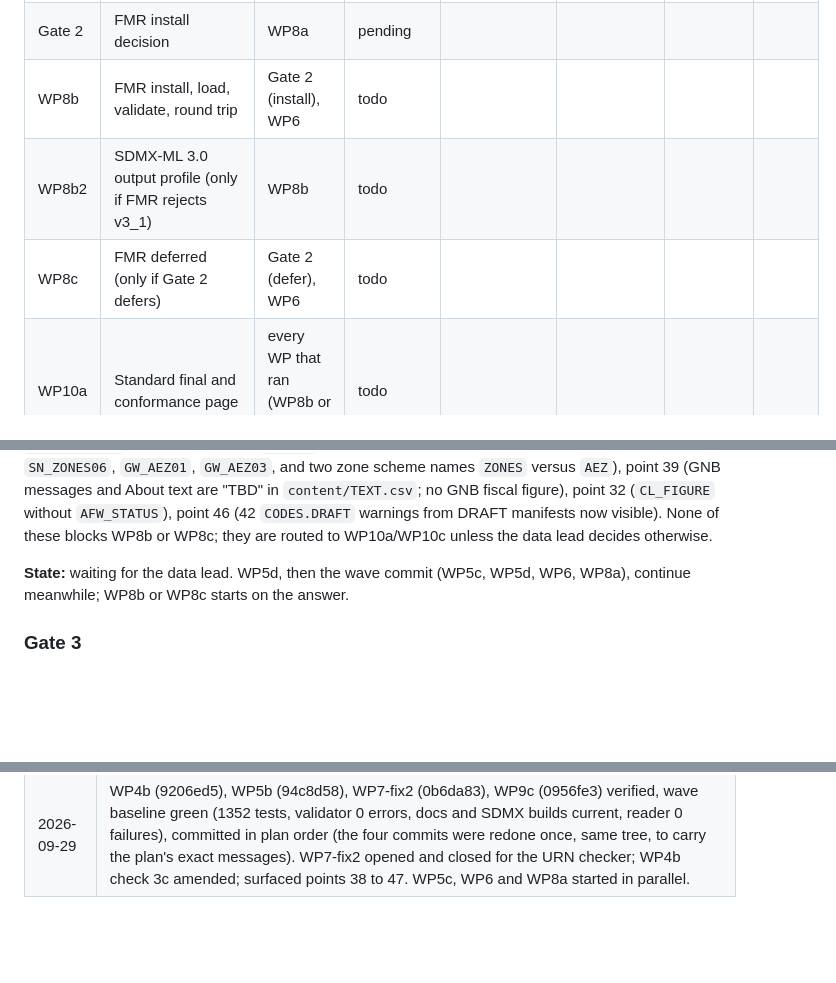
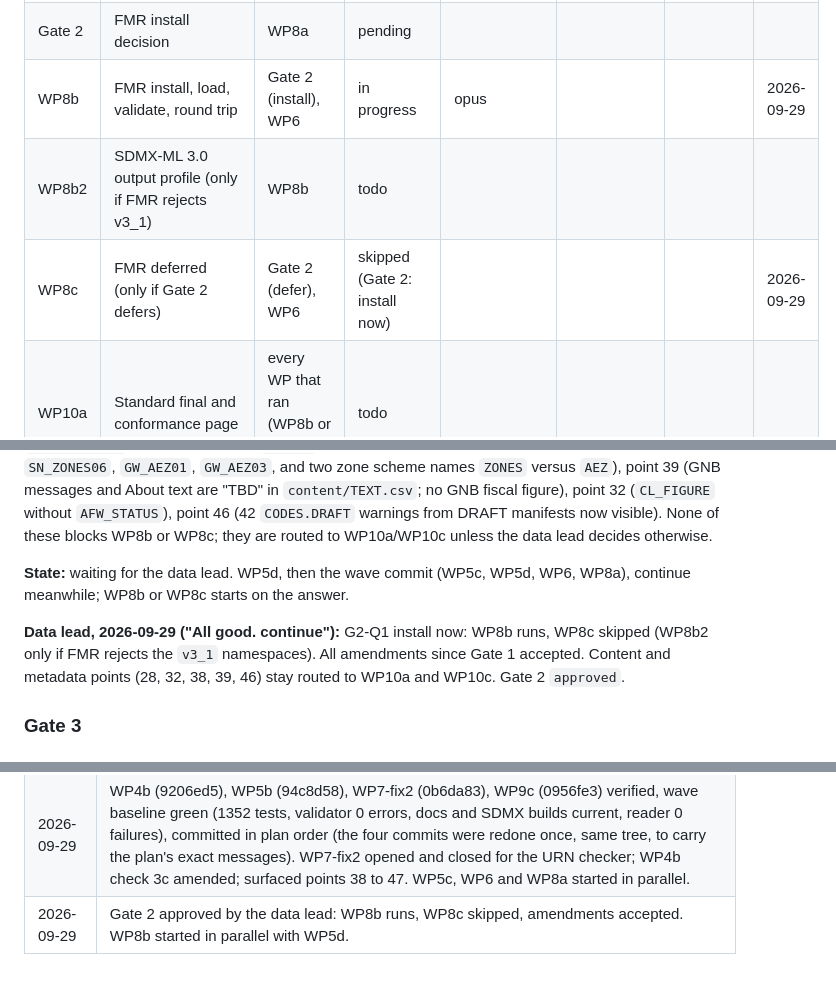
Before and after one commit to wbEAWPV/AFW360_Glance, a Markdown page: .docs/sdmx-transition/PROGRESS.md, 3 parts joined by grey strips. GitHub-like rendering; blank space fills up the shorter version.

Commit message:
PROGRESS: Gate 2 approved (WP8b runs, WP8c skipped); WP8b started
Co-Authored-By: Claude Fable 5.1 <noreply@anthropic.com>

```diff
--- a/.docs/sdmx-transition/PROGRESS.md
+++ b/.docs/sdmx-transition/PROGRESS.md
@@ -44,9 +44,9 @@ Maintained by the orchestrator only. One row per work package; states are `todo`
 | WP8a | FMR spike (no install) | WP5b | in progress | sonnet | | | 2026-09-29 |
 | WP5d | Validator: SDMX checks | WP5c, WP4b | in progress | opus | | | 2026-09-29 |
 | Gate 2 | FMR install decision | WP8a | pending | | | | |
-| WP8b | FMR install, load, validate, round trip | Gate 2 (install), WP6 | todo | | | | |
+| WP8b | FMR install, load, validate, round trip | Gate 2 (install), WP6 | in progress | opus | | | 2026-09-29 |
 | WP8b2 | SDMX-ML 3.0 output profile (only if FMR rejects v3_1) | WP8b | todo | | | | |
-| WP8c | FMR deferred (only if Gate 2 defers) | Gate 2 (defer), WP6 | todo | | | | |
+| WP8c | FMR deferred (only if Gate 2 defers) | Gate 2 (defer), WP6 | skipped (Gate 2: install now) | | | | 2026-09-29 |
 | WP10a | Standard final and conformance page | every WP that ran (WP8b or WP8c, not both) | todo | | | | |
 | WP10b | Project documentation | every WP that ran (WP8b or WP8c, not both) | todo | | | | |
 | WP10c | Inventory inconsistencies | every WP that ran (WP8b or WP8c, not both) | todo | | | | |
@@ -98,6 +98,8 @@ Questions raised during WP1 and WP2a:
 **Also for the data lead at this gate (veto or accept):** (1) the orchestrator's plan amendments since Gate 1: WP9b check 2 (legacy display rule in the before/after comparison; one derived cell accepted), WP7-fix and WP7-fix2 (verification tools fixed for pysdmx's `AnnotationValue` gap and fixed-version organisation schemes), WP4b check 3c and WP5d checks 2 and 3 (scratch roots include `pipeline` and `content`), the wave-baseline convention and the tmp out-root fallback after a classifier denial; (2) content and metadata points that need a decision, not code: surfaced point 28 (legacy column label "29+" mapped to `HHH_AGE_GE35`), points 38 and 28 (`CL_GEO` names still carrying "(TBD: legacy header truncated ...)" for `SN_ZONES06`, `GW_AEZ01`, `GW_AEZ03`, and two zone scheme names `ZONES` versus `AEZ`), point 39 (GNB messages and About text are "TBD" in `content/TEXT.csv`; no GNB fiscal figure), point 32 (`CL_FIGURE` without `AFW_STATUS`), point 46 (42 `CODES.DRAFT` warnings from DRAFT manifests now visible). None of these blocks WP8b or WP8c; they are routed to WP10a/WP10c unless the data lead decides otherwise.
 
 **State:** waiting for the data lead. WP5d, then the wave commit (WP5c, WP5d, WP6, WP8a), continue meanwhile; WP8b or WP8c starts on the answer.
+
+**Data lead, 2026-09-29 ("All good. continue"):** G2-Q1 install now: WP8b runs, WP8c skipped (WP8b2 only if FMR rejects the `v3_1` namespaces). All amendments since Gate 1 accepted. Content and metadata points (28, 32, 38, 39, 46) stay routed to WP10a and WP10c. Gate 2 `approved`.
 
 ### Gate 3
 
@@ -195,3 +197,4 @@ Questions raised during WP1 and WP2a:
 | 2026-09-29 | WP3b (1932439), WP7 (442c061), WP9a (066bd10) verified and committed in plan order; surfaced points 18 to 25 recorded. WP4a, WP5a and WP9b started in parallel (disjoint file lists). |
 | 2026-09-29 | WP4a (6d3b28c), WP5a (79d7f1b), WP7-fix (2ab1808), WP9b (05794d5) verified and committed in plan order. WP9b check 2 amended (legacy display rule); WP7-fix opened and closed for the pysdmx `AnnotationValue` limitation; the WP5a verifier was denied `build_sdmx.R` by the auto-mode classifier and verified through the tmp out-root path; surfaced points 26 to 37; wave-baseline convention recorded. WP4b, WP5b and WP9c started in parallel. |
 | 2026-09-29 | WP4b (9206ed5), WP5b (94c8d58), WP7-fix2 (0b6da83), WP9c (0956fe3) verified, wave baseline green (1352 tests, validator 0 errors, docs and SDMX builds current, reader 0 failures), committed in plan order (the four commits were redone once, same tree, to carry the plan's exact messages). WP7-fix2 opened and closed for the URN checker; WP4b check 3c amended; surfaced points 38 to 47. WP5c, WP6 and WP8a started in parallel. |
+| 2026-09-29 | Gate 2 approved by the data lead: WP8b runs, WP8c skipped, amendments accepted. WP8b started in parallel with WP5d. |
```
